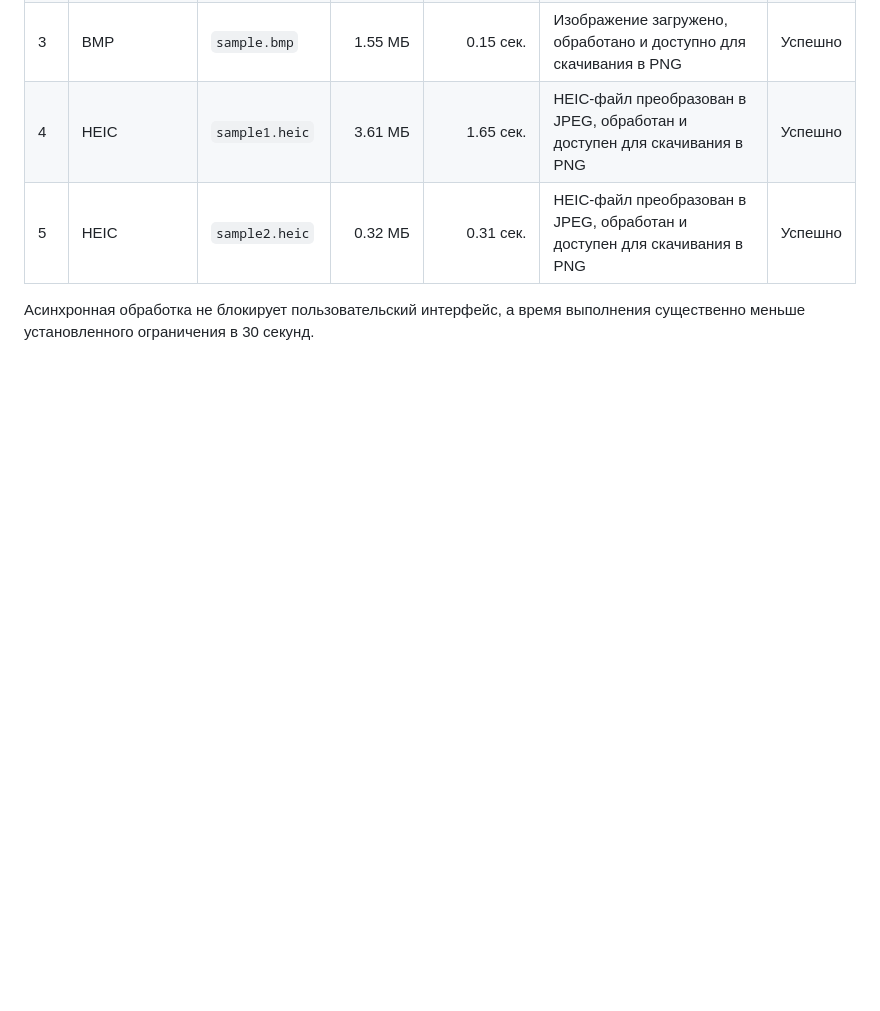
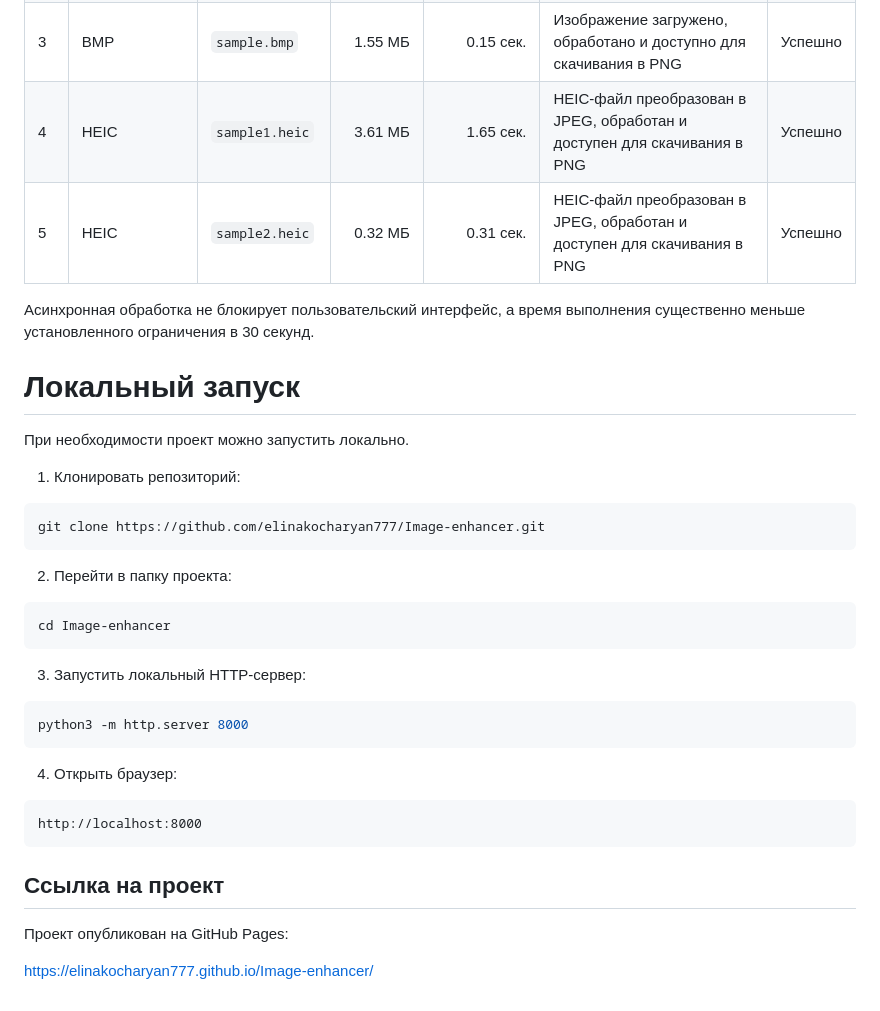
Before and after one commit to elinakocharyan777/Image-enhancer, a Markdown page: README.md, the part around the change. Drawn GitHub-style; blank space fills up the shorter version.

Commit message:
Add local setup instructions to README
Added instructions for local setup and running the project.

````diff
--- a/README.md
+++ b/README.md
@@ -168,3 +168,37 @@
 | 5 | HEIC | `sample2.heic` |0.32 МБ | 0.31 сек. | HEIC-файл преобразован в JPEG, обработан и доступен для скачивания в PNG | Успешно |
 
 Асинхронная обработка не блокирует пользовательский интерфейс, а время выполнения существенно меньше установленного ограничения в 30 секунд.
+
+# Локальный запуск
+
+При необходимости проект можно запустить локально.
+
+1. Клонировать репозиторий:
+
+```bash
+git clone https://github.com/elinakocharyan777/Image-enhancer.git
+```
+
+2. Перейти в папку проекта:
+
+```bash
+cd Image-enhancer
+```
+
+3. Запустить локальный HTTP-сервер:
+
+```bash
+python3 -m http.server 8000
+```
+
+4. Открыть браузер:
+
+```
+http://localhost:8000
+```
+
+## Ссылка на проект
+
+Проект опубликован на GitHub Pages:
+
+https://elinakocharyan777.github.io/Image-enhancer/
````
